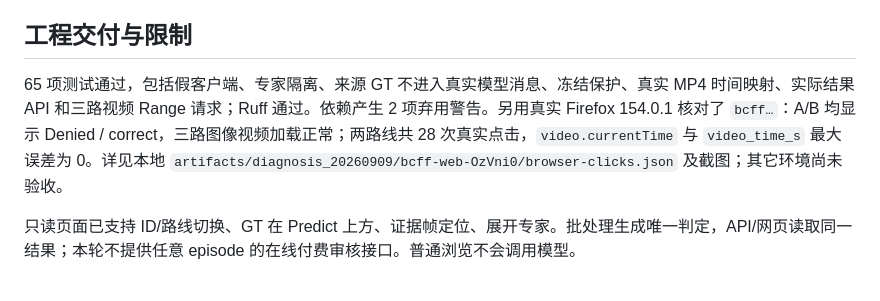
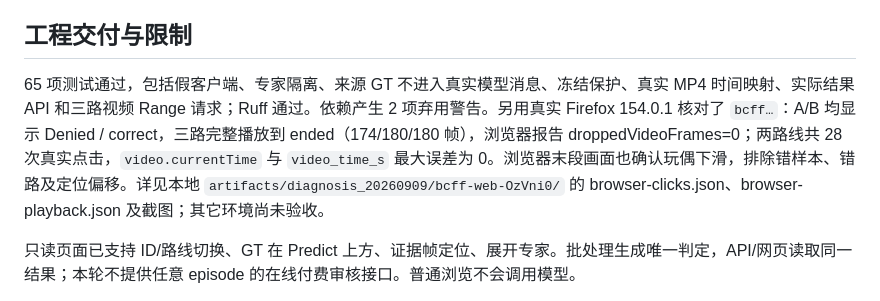
Before and after one commit to hmliunian/data-citadel, a Markdown page: pilot_reports/20260909_dl8gy1ic.md, the part around the change. Rendered like a GitHub page.

Commit message:
docs(pilot): confirm full browser playback and frame alignment

```diff
--- a/pilot_reports/20260909_dl8gy1ic.md
+++ b/pilot_reports/20260909_dl8gy1ic.md
@@ -40,7 +40,7 @@
 
 ## 工程交付与限制
 
-65 项测试通过，包括假客户端、专家隔离、来源 GT 不进入真实模型消息、冻结保护、真实 MP4 时间映射、实际结果 API 和三路视频 Range 请求；Ruff 通过。依赖产生 2 项弃用警告。另用真实 Firefox 154.0.1 核对了 `bcff…`：A/B 均显示 Denied / correct，三路图像视频加载正常；两路线共 28 次真实点击，`video.currentTime` 与 `video_time_s` 最大误差为 0。详见本地 `artifacts/diagnosis_20260909/bcff-web-OzVni0/browser-clicks.json` 及截图；其它环境尚未验收。
+65 项测试通过，包括假客户端、专家隔离、来源 GT 不进入真实模型消息、冻结保护、真实 MP4 时间映射、实际结果 API 和三路视频 Range 请求；Ruff 通过。依赖产生 2 项弃用警告。另用真实 Firefox 154.0.1 核对了 `bcff…`：A/B 均显示 Denied / correct，三路完整播放到 ended（174/180/180 帧），浏览器报告 droppedVideoFrames=0；两路线共 28 次真实点击，`video.currentTime` 与 `video_time_s` 最大误差为 0。浏览器末段画面也确认玩偶下滑，排除错样本、错路及定位偏移。详见本地 `artifacts/diagnosis_20260909/bcff-web-OzVni0/` 的 browser-clicks.json、browser-playback.json 及截图；其它环境尚未验收。
 
 只读页面已支持 ID/路线切换、GT 在 Predict 上方、证据帧定位、展开专家。批处理生成唯一判定，API/网页读取同一结果；本轮不提供任意 episode 的在线付费审核接口。普通浏览不会调用模型。
 
```
Also changed, not shown: agent.md (+1 -1 lines).
